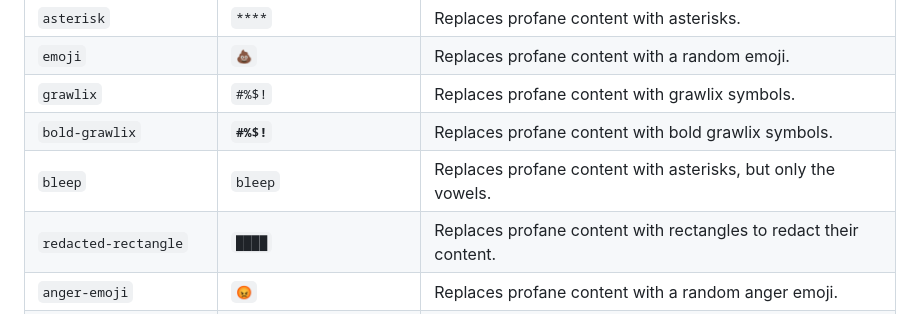
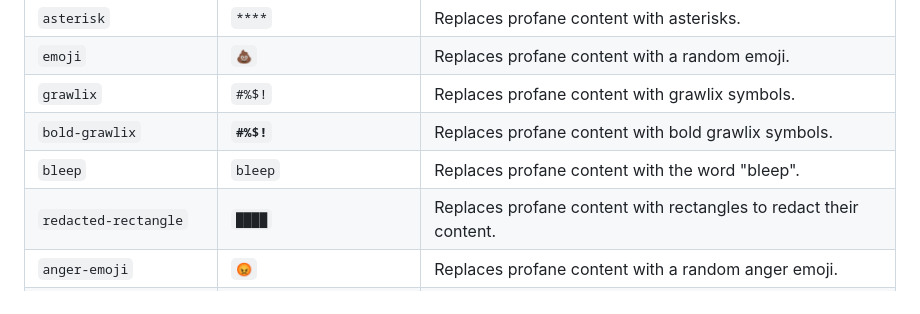
Before and after one commit to IEvangelist/profanity-filter, a Markdown page: README.md, the part around the change. Drawn GitHub-style.

Commit message:
Correct "bleep" strategy description in docs

```diff
--- a/README.md
+++ b/README.md
@@ -97,7 +97,7 @@ Each replacement strategy corresponds to a different way of replacing profane co
 | `emoji` | `💩` | Replaces profane content with a random emoji. |
 | `grawlix` | `#%$!` | Replaces profane content with grawlix symbols. |
 | `bold-grawlix` | __`#%$!`__ | Replaces profane content with bold grawlix symbols. |
-| `bleep` | `bleep` | Replaces profane content with asterisks, but only the vowels. |
+| `bleep` | `bleep` | Replaces profane content with the word "bleep". |
 | `redacted-rectangle` | `████` | Replaces profane content with rectangles to redact their content. |
 | `anger-emoji` | `😡` | Replaces profane content with a random anger emoji. |
 | `middle-asterisk` | `f**k` | Replaces profane content with asterisk, but only in the middle of the word. |
```
